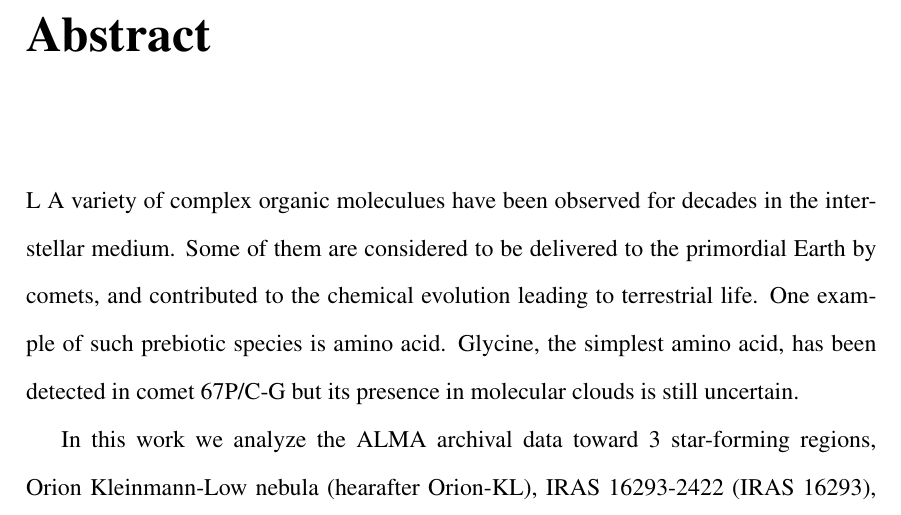
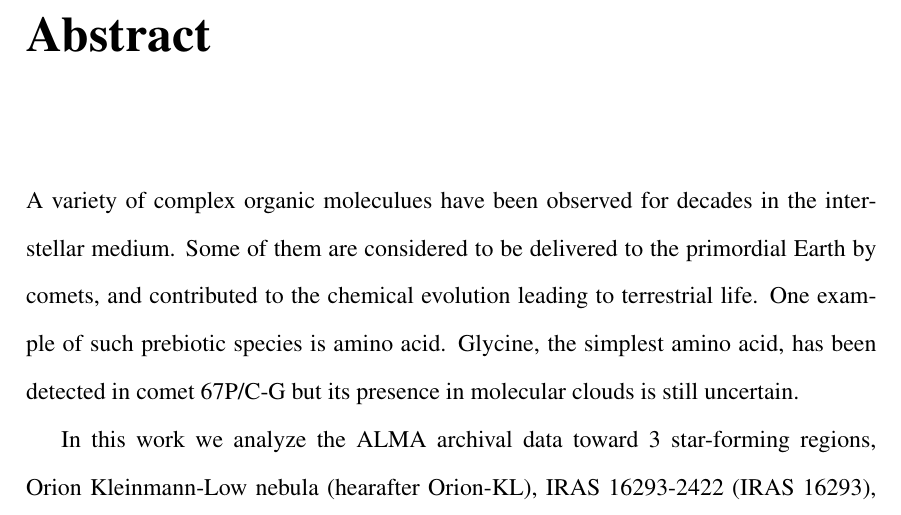
Before and after one commit to minamthr/Thesis, a LaTeX thesis (master.tex, which reads abstract.tex): part of page 3 of 48, cut so that both start at the same text. Compiled offline with pdfLaTeX.

Commit message:
Abstの誤字を訂正

```diff
--- a/abstract.tex
+++ b/abstract.tex
@@ -3,7 +3,7 @@
 
 \singlespacing
 \doublespacing
-L
+
 A variety of complex organic moleculues have been observed for decades in the interstellar medium.
 Some of them are considered to be delivered to the primordial Earth by comets,
 and contributed to the chemical evolution leading to terrestrial life.
```
Also changed, not shown: 2 other files.
